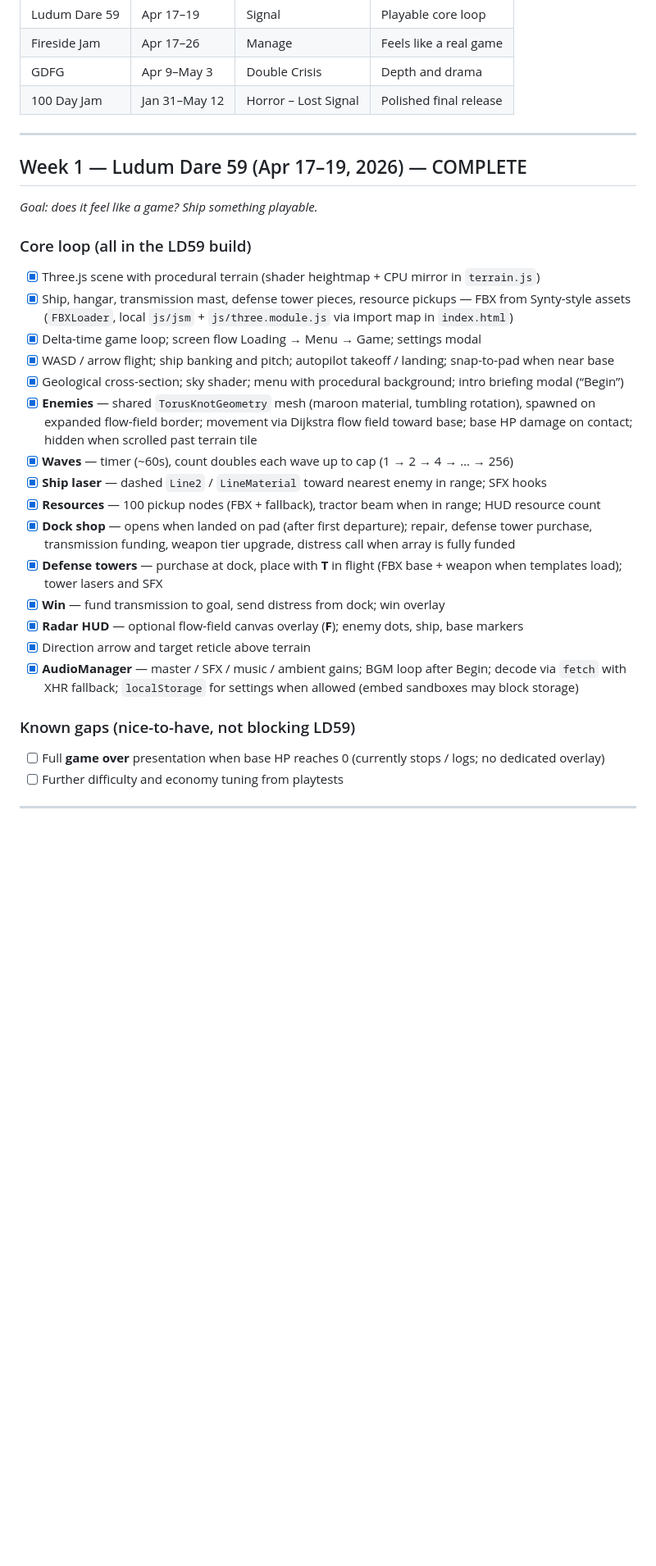
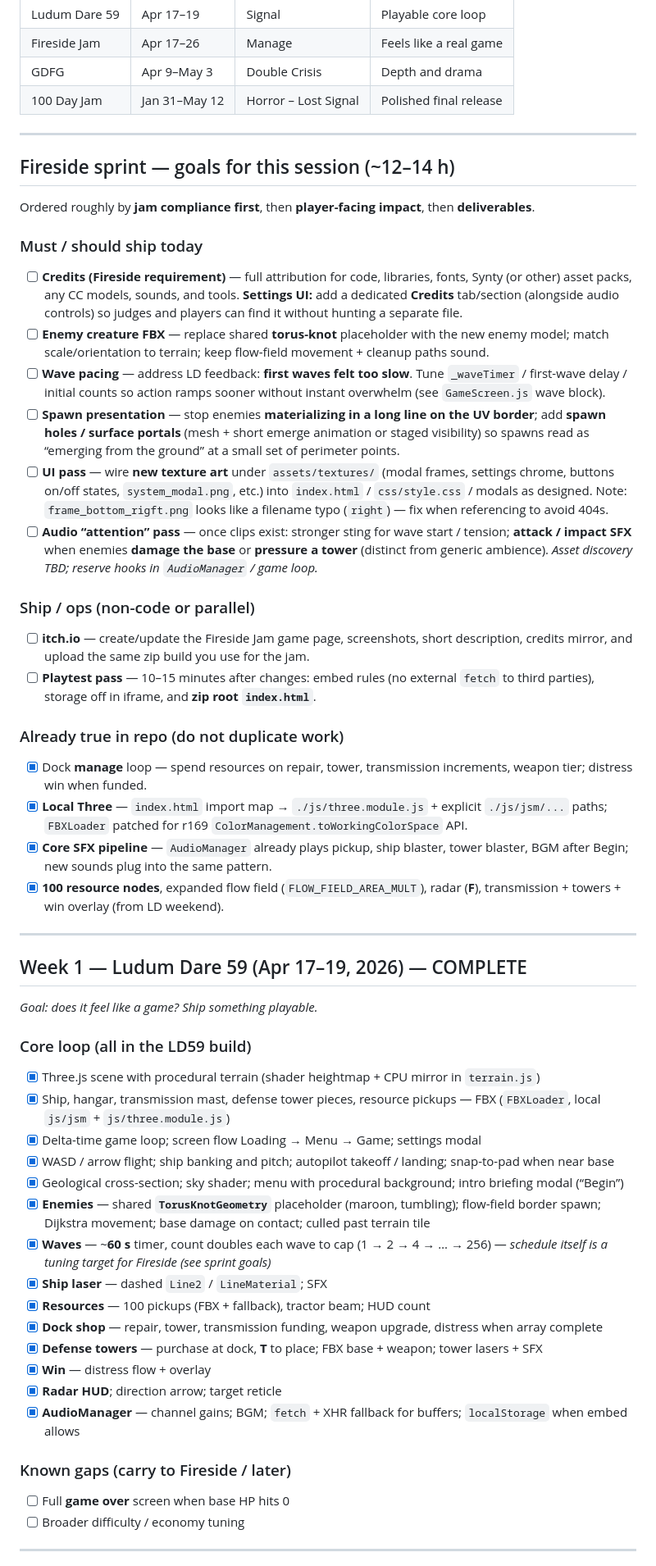
Before and after one commit to kkritselis/LD59, a Markdown page: README.md, the part around one of its changes. Shown at 82% size. GitHub-like rendering; blank space fills up the shorter version.

```diff
--- a/README.md
+++ b/README.md
@@ -23,6 +25,33 @@ Rather than burning out on a single 72-hour jam, this project runs across four o
 
 ---
 
+## Fireside sprint — goals for this session (~12–14 h)
+
+Ordered roughly by **jam compliance first**, then **player-facing impact**, then **deliverables**.
+
+### Must / should ship today
+
+- [ ] **Credits (Fireside requirement)** — full attribution for code, libraries, fonts, Synty (or other) asset packs, any CC models, sounds, and tools. **Settings UI:** add a dedicated **Credits** tab/section (alongside audio controls) so judges and players can find it without hunting a separate file.
+- [ ] **Enemy creature FBX** — replace shared **torus-knot** placeholder with the new enemy model; match scale/orientation to terrain; keep flow-field movement + cleanup paths sound.
+- [ ] **Wave pacing** — address LD feedback: **first waves felt too slow**. Tune `_waveTimer` / first-wave delay / initial counts so action ramps sooner without instant overwhelm (see `GameScreen.js` wave block).
+- [ ] **Spawn presentation** — stop enemies **materializing in a long line on the UV border**; add **spawn holes / surface portals** (mesh + short emerge animation or staged visibility) so spawns read as “emerging from the ground” at a small set of perimeter points.
+- [ ] **UI pass** — wire **new texture art** under `assets/textures/` (modal frames, settings chrome, buttons on/off states, `system_modal.png`, etc.) into `index.html` / `css/style.css` / modals as designed. Note: `frame_bottom_rigft.png` looks like a filename typo (`right`) — fix when referencing to avoid 404s.
+- [ ] **Audio “attention” pass** — once clips exist: stronger sting for wave start / tension; **attack / impact SFX** when enemies **damage the base** or **pressure a tower** (distinct from generic ambience). *Asset discovery TBD; reserve hooks in `AudioManager` / game loop.*
+
+### Ship / ops (non-code or parallel)
+
+- [ ] **itch.io** — create/update the Fireside Jam game page, screenshots, short description, credits mirror, and upload the same zip build you use for the jam.
+- [ ] **Playtest pass** — 10–15 minutes after changes: embed rules (no external `fetch` to third parties), storage off in iframe, and **zip root `index.html`**.
+
+### Already true in repo (do not duplicate work)
+
+- [x] Dock **manage** loop — spend resources on repair, tower, transmission increments, weapon tier; distress win when funded.
+- [x] **Local Three** — `index.html` import map → `./js/three.module.js` + explicit `./js/jsm/...` paths; `FBXLoader` patched for r169 `ColorManagement.toWorkingColorSpace` API.
+- [x] **Core SFX pipeline** — `AudioManager` already plays pickup, ship blaster, tower blaster, BGM after Begin; new sounds plug into the same pattern.
+- [x] **100 resource nodes**, expanded flow field (`FLOW_FIELD_AREA_MULT`), radar (**F**), transmission + towers + win overlay (from LD weekend).
+
+---
+
 ## Week 1 — Ludum Dare 59 (Apr 17–19, 2026) — COMPLETE
 
 *Goal: does it feel like a game? Ship something playable.*
@@ -30,25 +59,24 @@ Rather than burning out on a single 72-hour jam, this project runs across four o
 ### Core loop (all in the LD59 build)
 
 - [x] Three.js scene with procedural terrain (shader heightmap + CPU mirror in `terrain.js`)
-- [x] Ship, hangar, transmission mast, defense tower pieces, resource pickups — FBX from Synty-style assets (`FBXLoader`, local `js/jsm` + `js/three.module.js` via import map in `index.html`)
+- [x] Ship, hangar, transmission mast, defense tower pieces, resource pickups — FBX (`FBXLoader`, local `js/jsm` + `js/three.module.js`)
 - [x] Delta-time game loop; screen flow Loading → Menu → Game; settings modal
 - [x] WASD / arrow flight; ship banking and pitch; autopilot takeoff / landing; snap-to-pad when near base
 - [x] Geological cross-section; sky shader; menu with procedural background; intro briefing modal (“Begin”)
-- [x] **Enemies** — shared `TorusKnotGeometry` mesh (maroon material, tumbling rotation), spawned on expanded flow-field border; movement via Dijkstra flow field toward base; base HP damage on contact; hidden when scrolled past terrain tile
-- [x] **Waves** — timer (~60s), count doubles each wave up to cap (1 → 2 → 4 → … → 256)
-- [x] **Ship laser** — dashed `Line2` / `LineMaterial` toward nearest enemy in range; SFX hooks
-- [x] **Resources** — 100 pickup nodes (FBX + fallback), tractor beam when in range; HUD resource count
-- [x] **Dock shop** — opens when landed on pad (after first departure); repair, defense tower purchase, transmission funding, weapon tier upgrade, distress call when array is fully funded
-- [x] **Defense towers** — purchase at dock, place with **T** in flight (FBX base + weapon when templates load); tower lasers and SFX
-- [x] **Win** — fund transmission to goal, send distress from dock; win overlay
-- [x] **Radar HUD** — optional flow-field canvas overlay (**F**); enemy dots, ship, base markers
-- [x] Direction arrow and target reticle above terrain
-- [x] **AudioManager** — master / SFX / music / ambient gains; BGM loop after Begin; decode via `fetch` with XHR fallback; `localStorage` for settings when allowed (embed sandboxes may block storage)
+- [x] **Enemies** — shared **`TorusKnotGeometry`** placeholder (maroon, tumbling); flow-field border spawn; Dijkstra movement; base damage on contact; culled past terrain tile
+- [x] **Waves** — ~**60 s** timer, count doubles each wave to cap (1 → 2 → 4 → … → 256) — *schedule itself is a tuning target for Fireside (see sprint goals)*
+- [x] **Ship laser** — dashed `Line2` / `LineMaterial`; SFX
+- [x] **Resources** — 100 pickups (FBX + fallback), tractor beam; HUD count
+- [x] **Dock shop** — repair, tower, transmission funding, weapon upgrade, distress when array complete
+- [x] **Defense towers** — purchase at dock, **T** to place; FBX base + weapon; tower lasers + SFX
+- [x] **Win** — distress flow + overlay
+- [x] **Radar HUD**; direction arrow; target reticle
+- [x] **AudioManager** — channel gains; BGM; `fetch` + XHR fallback for buffers; `localStorage` when embed allows
 
-### Known gaps (nice-to-have, not blocking LD59)
+### Known gaps (carry to Fireside / later)
 
-- [ ] Full **game over** presentation when base HP reaches 0 (currently stops / logs; no dedicated overlay)
-- [ ] Further difficulty and economy tuning from playtests
+- [ ] Full **game over** screen when base HP hits 0
+- [ ] Broader difficulty / economy tuning
 
 ---
 
```
Also changed, not shown: other parts of README.md (+39 -52 lines).
